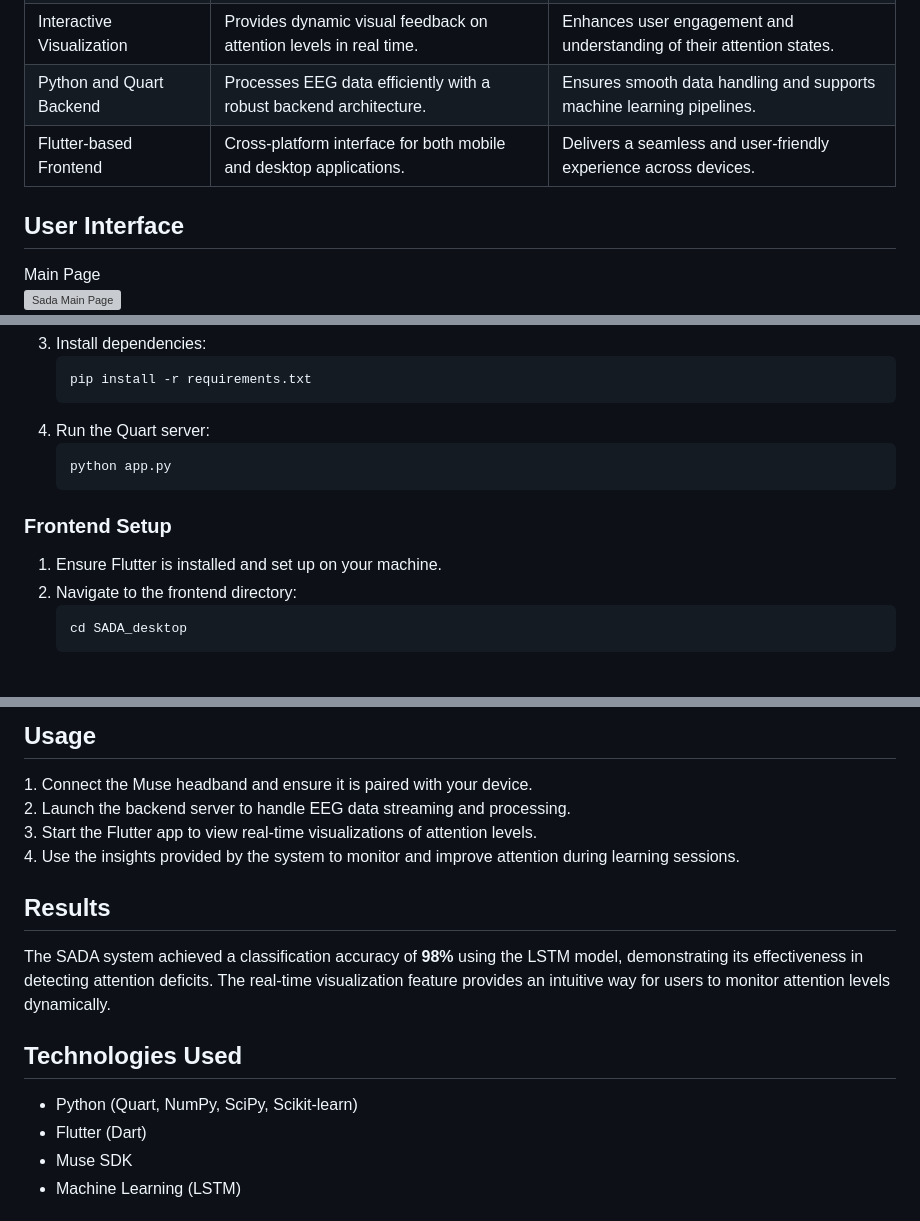
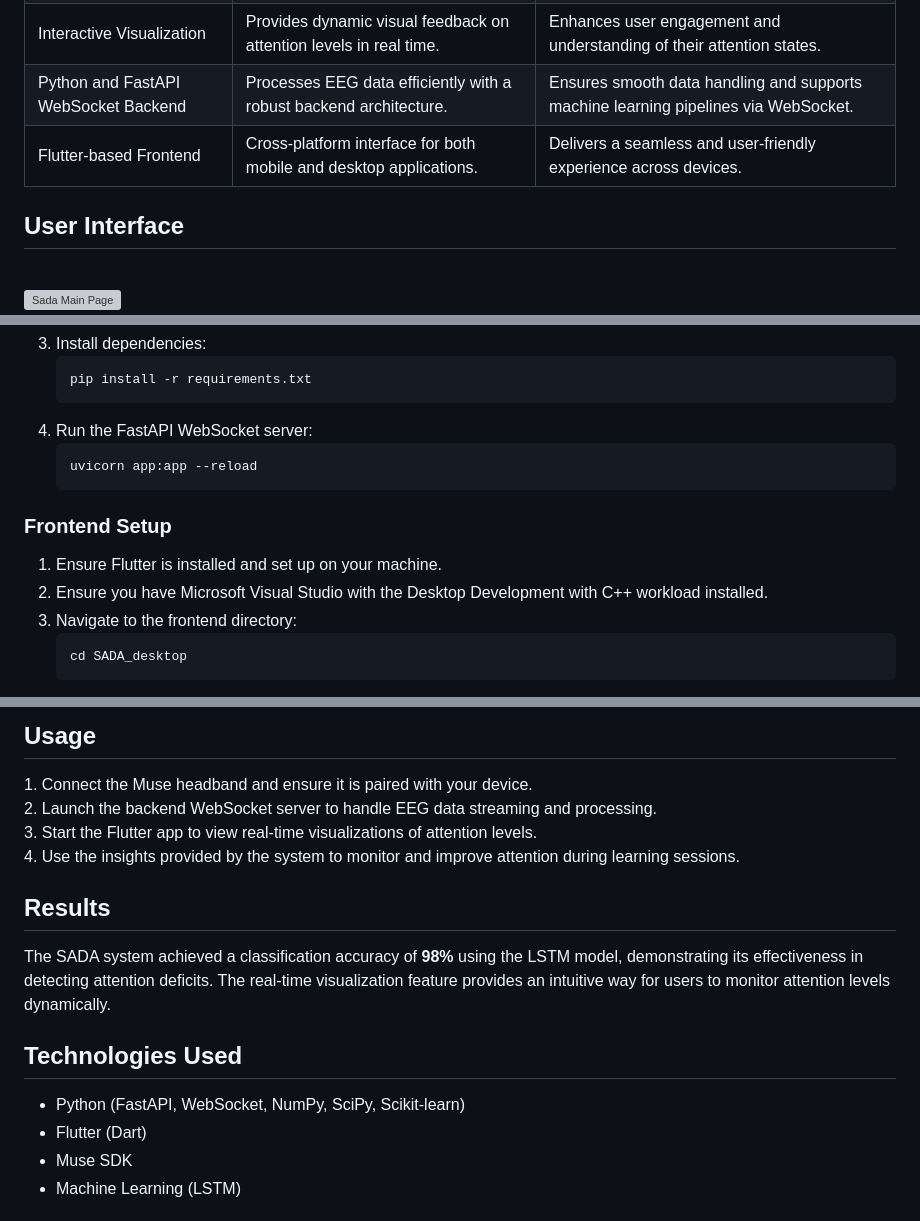
Before and after one commit to noraalissa13/SADA, a Markdown page: README.md, 3 parts joined by grey strips. Rendered like a GitHub page; grey boxes are pictures that could not be loaded.

```diff
--- a/README.md
+++ b/README.md
@@ -37,9 +37,9 @@
                 <td>Enhances user engagement and understanding of their attention states.</td>
             </tr>
             <tr>
-                <td>Python and Quart Backend</td>
+                <td>Python and FastAPI WebSocket Backend</td>
                 <td>Processes EEG data efficiently with a robust backend architecture.</td>
-                <td>Ensures smooth data handling and supports machine learning pipelines.</td>
+                <td>Ensures smooth data handling and supports machine learning pipelines via WebSocket.</td>
             </tr>
             <tr>
                 <td>Flutter-based Frontend</td>
@@ -49,6 +49,5 @@
         </tbody>
     </table>
     <h2>User Interface</h2>
-    Main Page
     <br>
     <img width="600" alt="Sada Main Page" src="https://github.com/user-attachments/assets/f25c5ead-c206-401f-9eb6-641e0bcd7aeb">
@@ -77,12 +72,13 @@
         <pre><code>cd SADA_desktop/backend</code></pre>
         <li>Install dependencies:</li>
         <pre><code>pip install -r requirements.txt</code></pre>
-        <li>Run the Quart server:</li>
-        <pre><code>python app.py</code></pre>
+        <li>Run the FastAPI WebSocket server:</li>
+        <pre><code>uvicorn app:app --reload</code></pre>
     </ol>
     <h3>Frontend Setup</h3>
     <ol>
         <li>Ensure Flutter is installed and set up on your machine.</li>
+        <li>Ensure you have Microsoft Visual Studio with the Desktop Development with C++ workload installed.</li>
         <li>Navigate to the frontend directory:</li>
         <pre><code>cd SADA_desktop</code></pre>
         <li>Install dependencies:</li>
@@ -93,7 +89,7 @@
     <h2>Usage</h2>
     <p>
         1. Connect the Muse headband and ensure it is paired with your device.<br>
-        2. Launch the backend server to handle EEG data streaming and processing.<br>
+        2. Launch the backend WebSocket server to handle EEG data streaming and processing.<br>
         3. Start the Flutter app to view real-time visualizations of attention levels.<br>
         4. Use the insights provided by the system to monitor and improve attention during learning sessions.
     </p>
@@ -104,7 +100,7 @@
     </p>
     <h2>Technologies Used</h2>
     <ul>
-        <li>Python (Quart, NumPy, SciPy, Scikit-learn)</li>
+        <li>Python (FastAPI, WebSocket, NumPy, SciPy, Scikit-learn)</li>
         <li>Flutter (Dart)</li>
         <li>Muse SDK</li>
         <li>Machine Learning (LSTM)</li>
```
Also changed, not shown: other parts of README.md (+2 -7 lines).
